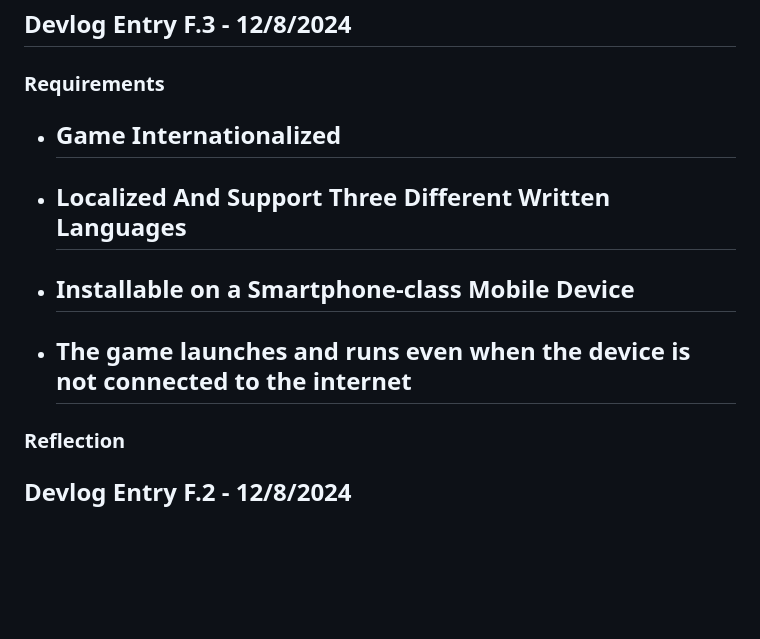
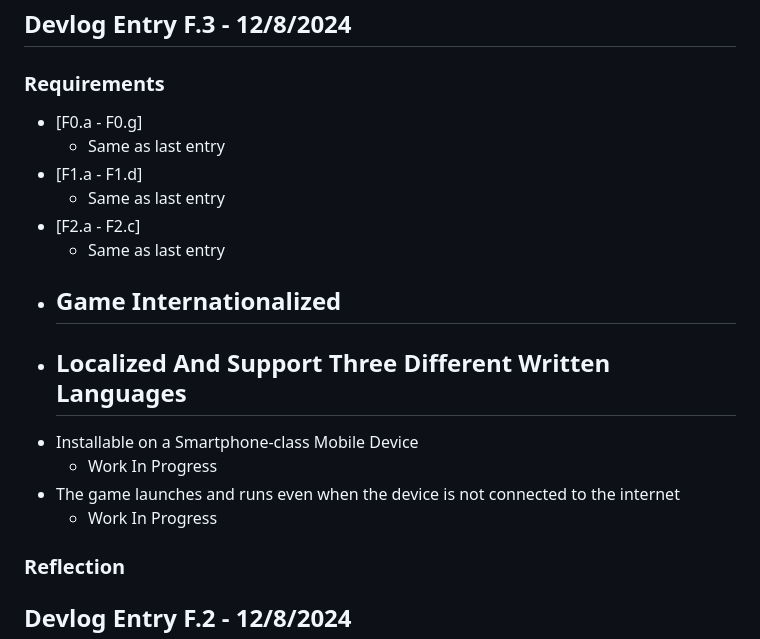
Before and after one commit to kami-lel/CMPM-121-Phaser-Valley, a Markdown page: README.md, the part around the change. Rendered like a GitHub page; blank space fills up the shorter version.

Commit message:
devlog 3 add F0, F1, F2 info

```diff
--- a/README.md
+++ b/README.md
@@ -10,14 +10,21 @@
 ## Devlog Entry F.3 - 12/8/2024
 
 ### Requirements
+
+- [F0.a - F0.g]
+    - Same as last entry
+- [F1.a - F1.d]
+    - Same as last entry
+- [F2.a - F2.c]
+    - Same as last entry
 - Game Internationalized
     -
 - Localized And Support Three Different Written Languages
     -
 - Installable on a Smartphone-class Mobile Device
-    -
+    - Work In Progress
 - The game launches and runs even when the device is not connected to the internet
-    -
+    - Work In Progress
 
 ### Reflection
 
```
